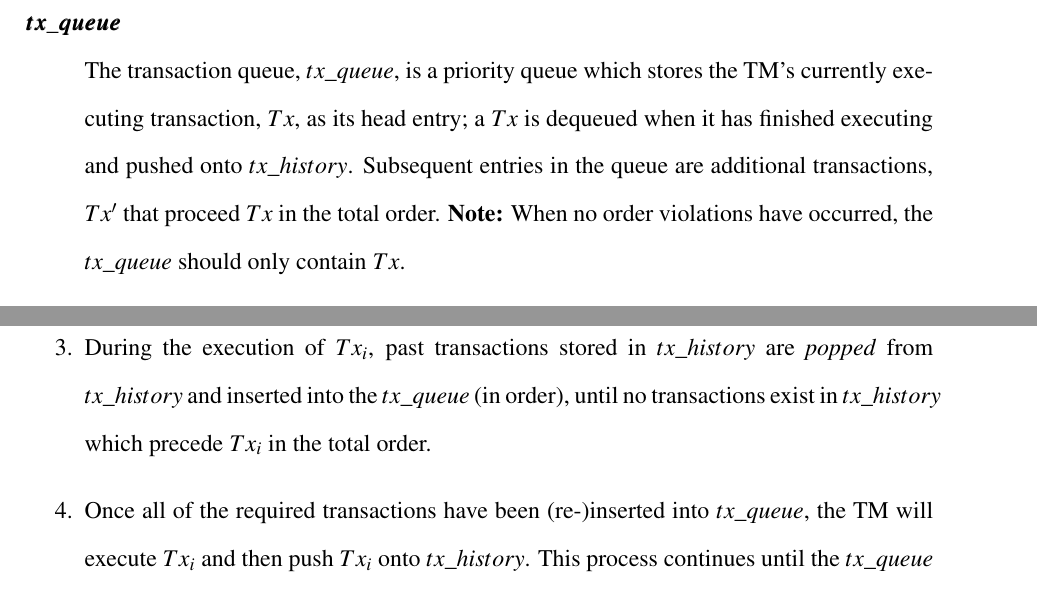
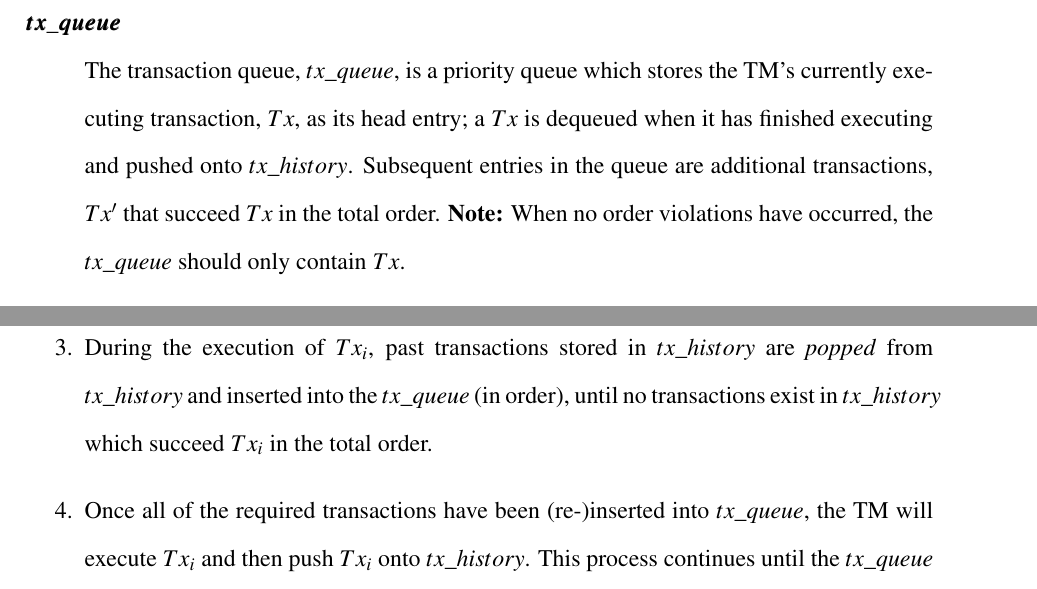
Before and after one commit to ryanemerson/Thesis, a LaTeX thesis (thesis.tex, which reads Chapter5-PSCast/chapter5.tex): two parts of pages 118 and 120 of 159, joined at a grey line, cut so that both start at the same text. Compiled offline with pdfLaTeX.

Commit message:
Precede changed to Succeed where applicable.

```diff
--- a/Chapter5-PSCast/chapter5.tex
+++ b/Chapter5-PSCast/chapter5.tex
@@ -143,7 +143,7 @@ The pseudocode for receving a message and determining whether a $mcast()$ has su
         Henceforth, all references to a transaction, or $Tx$, assumes that a $tx\_entry$ is maintained along with all of the above values.
 
         \item[$\bm{tx\_queue}$] \hfill \\
-        The transaction queue, $tx\_queue$, is a priority queue which stores the TM's currently executing transaction, $Tx$, as its head entry; a $Tx$ is dequeued when it has finished executing and pushed onto $tx\_history$.  Subsequent entries in the queue are additional transactions, $Tx'$ that proceed $Tx$ in the total order.  \textbf{Note:} When no order violations have occurred, the $tx\_queue$ should only contain $Tx$.
+        The transaction queue, $tx\_queue$, is a priority queue which stores the TM's currently executing transaction, $Tx$, as its head entry; a $Tx$ is dequeued when it has finished executing and pushed onto $tx\_history$.  Subsequent entries in the queue are additional transactions, $Tx'$ that succeed $Tx$ in the total order.  \textbf{Note:} When no order violations have occurred, the $tx\_queue$ should only contain $Tx$.
 
         \item[$\bm{tx\_history}$] \hfill \\
         The transaction history, $tx\_history$, is a stack which stores the transactions which have already been committed by the TM, with the $Tx$ stored at the top of the stack representing the last transaction to have been committed by the TM.
@@ -172,7 +172,7 @@ The pseudocode for receving a message and determining whether a $mcast()$ has su
 
         \item    The \emph{delivery} thread finishes executing its current transaction before processing the next $Tx$ in the $tx\_queue$; which will most likely be $Tx_i$ \footnote{Assuming only one ordering violation occurs, $Tx_i$ will always be inserted at the head of the queue.}.
 
-        \item    During the execution of $Tx_i$, past transactions stored in $tx\_history$ are \emph{popped} from $tx\_history$ and inserted into the $tx\_queue$ (in order), until no transactions exist in $tx\_history$ which precede $Tx_i$ in the total order.
+        \item    During the execution of $Tx_i$, past transactions stored in $tx\_history$ are \emph{popped} from $tx\_history$ and inserted into the $tx\_queue$ (in order), until no transactions exist in $tx\_history$ which succeed $Tx_i$ in the total order.
 
         \item    Once all of the required transactions have been (re-)inserted into $tx\_queue$, the TM will execute $Tx_i$ and then push $Tx_i$ onto $tx\_history$.  This process continues until the $tx\_queue$ becomes empty, at which point all transactions that are known by the TM will have been executed in the order dictated by \textsf{PSCast}.
 
```
